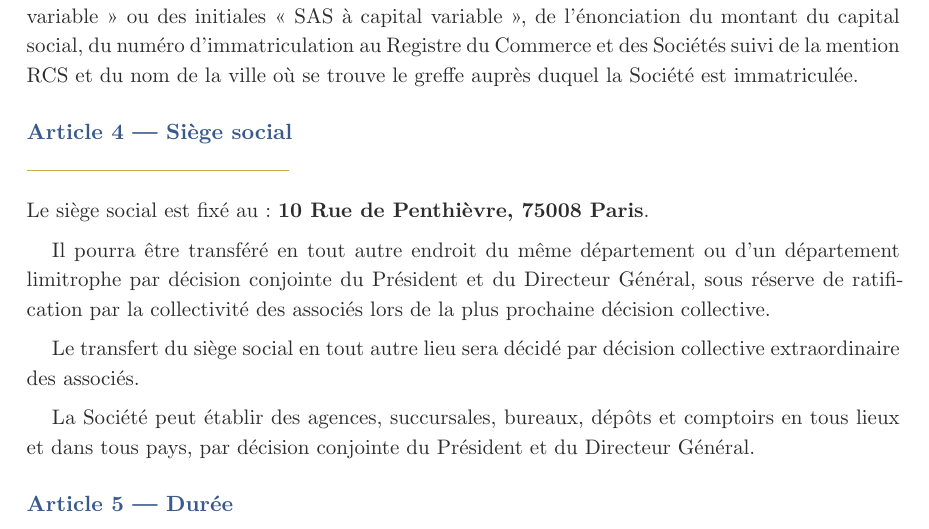
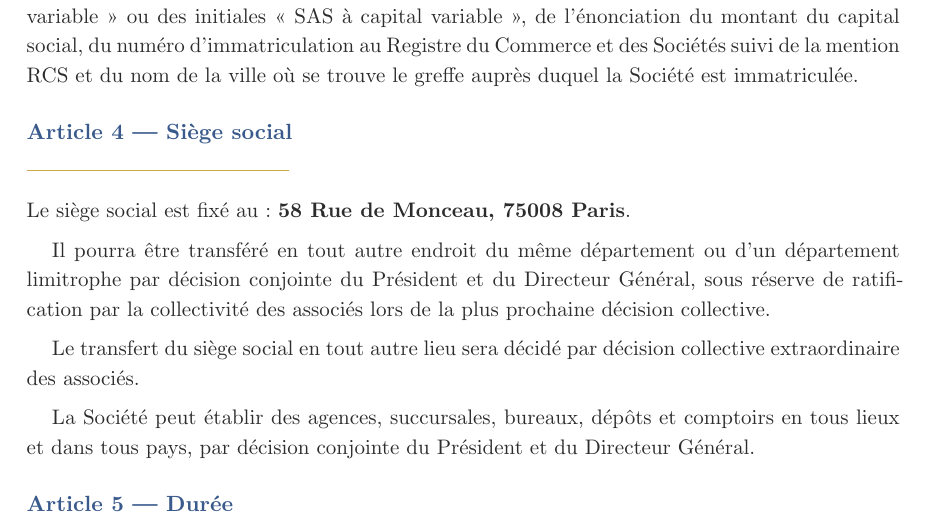
Before and after one commit to eliemada/belcova, a Typst document (docs/legal/statuts-sas-belcova.typ, which reads docs/legal/variables.typ): part of page 7 of 25, cut so that both start at the same text. Compiled offline with Typst 0.15.

Commit message:
fix(legal): update siège social to 58 Rue de Monceau

```diff
--- a/docs/legal/variables.typ
+++ b/docs/legal/variables.typ
@@ -29,7 +29,7 @@
 #let cofounder-pct         = "45"                                // % du capital
 
 // ── Capital & Siège ─────────────────────────────────────────────────────
-#let siege-social        = "10 Rue de Penthièvre, 75008 Paris"
+#let siege-social        = "58 Rue de Monceau, 75008 Paris"
 #let siege-ville         = "Paris"
 #let capital-initial     = "100"
 #let nb-actions          = "10 000"
```
